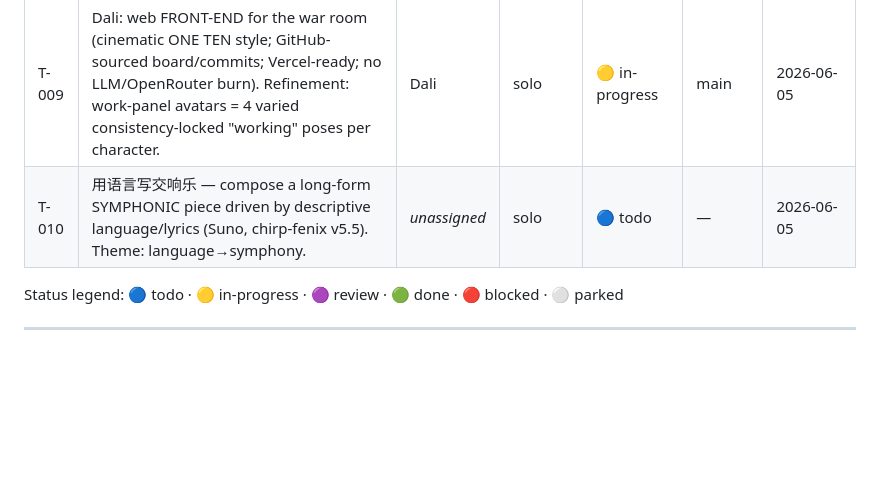
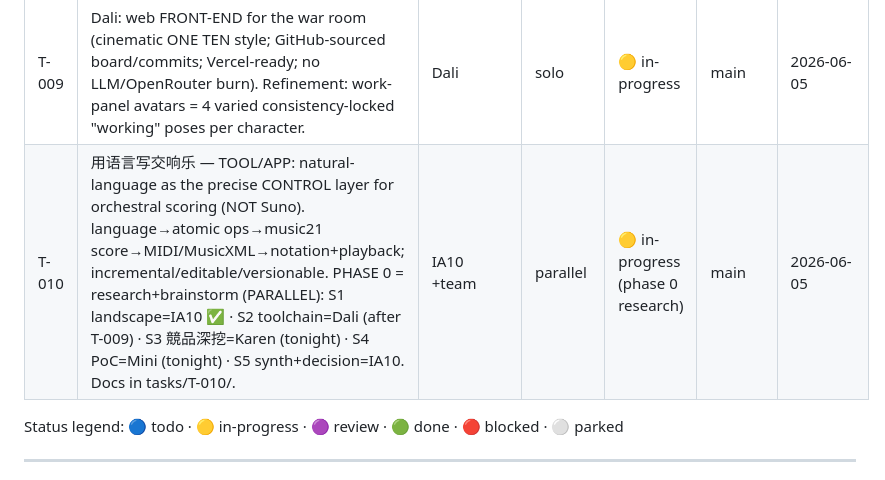
Before and after one commit to jason7newstar-max/warroom, a Markdown page: BOARD.md, the part around the change. Drawn GitHub-style; blank space fills up the shorter version.

Commit message:
[IA10] T-010 phase0: LANDSCAPE survey + BRAINSTORM arch + parallel slice assignments

```diff
--- a/BOARD.md
+++ b/BOARD.md
@@ -26,7 +26,7 @@ Last updated: 2026-06-05 · by Dali (T-009 web front-end cinematic Vercel-ready
 | T-007 | NEON video explaining the 4-brain war-room mechanism (via Karen's Neon pipeline) | Karen | solo | 🟢 done (minor edits TBD) | main | 2026-06-05 |
 | T-008 | Dali: warm up Pinterest w/ EDM images (NO affiliate link yet — build traffic first) | Dali | solo | 🟢 done | main | 2026-06-05 |
 | T-009 | Dali: web FRONT-END for the war room (cinematic ONE TEN style; GitHub-sourced board/commits; Vercel-ready; no LLM/OpenRouter burn). Refinement: work-panel avatars = 4 varied consistency-locked "working" poses per character. | Dali | solo | 🟡 in-progress | main | 2026-06-05 |
-| T-010 | 用语言写交响乐 — compose a long-form SYMPHONIC piece driven by descriptive language/lyrics (Suno, chirp-fenix v5.5). Theme: language→symphony. | _unassigned_ | solo | 🔵 todo | — | 2026-06-05 |
+| T-010 | 用语言写交响乐 — TOOL/APP: natural-language as the precise CONTROL layer for orchestral scoring (NOT Suno). language→atomic ops→music21 score→MIDI/MusicXML→notation+playback; incremental/editable/versionable. PHASE 0 = research+brainstorm (PARALLEL): S1 landscape=IA10 ✅ · S2 toolchain=Dali (after T-009) · S3 競品深挖=Karen (tonight) · S4 PoC=Mini (tonight) · S5 synth+decision=IA10. Docs in tasks/T-010/. | IA10 +team | parallel | 🟡 in-progress (phase 0 research) | main | 2026-06-05 |
 
 Status legend: 🔵 todo · 🟡 in-progress · 🟣 review · 🟢 done · 🔴 blocked · ⚪ parked
 
```
Also changed, not shown: tasks/T-010/BRAINSTORM.md (added, +55 -0 lines), tasks/T-010/LANDSCAPE.md (added, +54 -0 lines).
